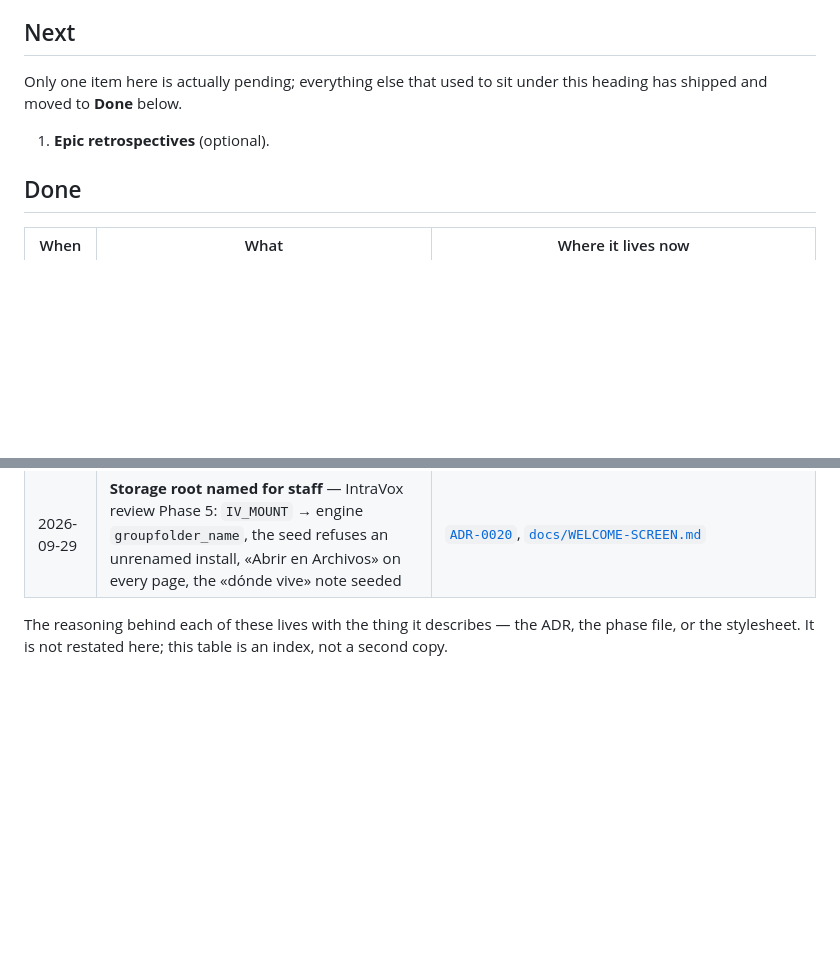
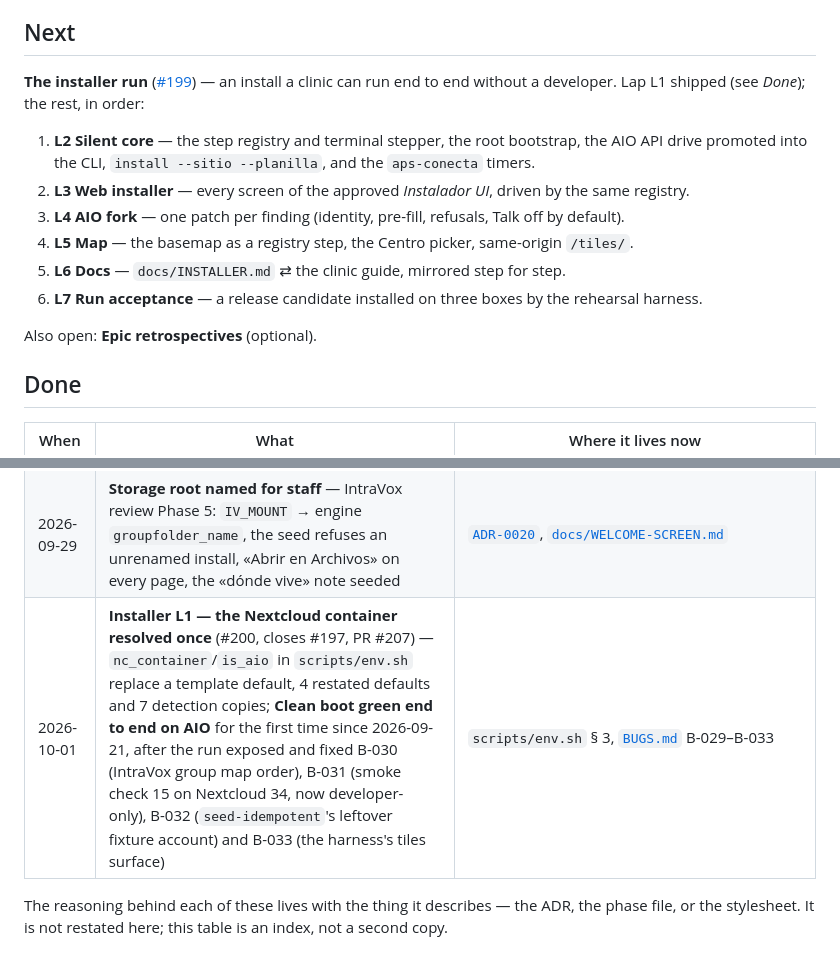
Before and after one commit to APS-Conecta/gestion, a Markdown page: ROADMAP.md, 2 parts joined by grey strips. Rendered like a GitHub page; blank space fills up the shorter version.

Commit message:
docs(roadmap): installer L1 done — the container resolved once, Clean boot green end to end; the run's remaining laps L2–L7 are Next
Co-Authored-By: Claude Opus 5.5 <noreply@anthropic.com>

```diff
--- a/ROADMAP.md
+++ b/ROADMAP.md
@@ -39,10 +39,18 @@ formatting loss that implies** (issue #45).
 
 ## Next
 
-Only one item here is actually pending; everything else that used to sit under this heading has
-shipped and moved to **Done** below.
+**The installer run** ([#199](https://github.com/APS-Conecta/gestion/issues/199)) — an install a clinic
+can run end to end without a developer. Lap L1 shipped (see *Done*); the rest, in order:
 
-1. **Epic retrospectives** (optional).
+1. **L2 Silent core** — the step registry and terminal stepper, the root bootstrap, the AIO API drive
+   promoted into the CLI, `install --sitio --planilla`, and the `aps-conecta` timers.
+2. **L3 Web installer** — every screen of the approved *Instalador UI*, driven by the same registry.
+3. **L4 AIO fork** — one patch per finding (identity, pre-fill, refusals, Talk off by default).
+4. **L5 Map** — the basemap as a registry step, the Centro picker, same-origin `/tiles/`.
+5. **L6 Docs** — `docs/INSTALLER.md` ⇄ the clinic guide, mirrored step for step.
+6. **L7 Run acceptance** — a release candidate installed on three boxes by the rehearsal harness.
+
+Also open: **Epic retrospectives** (optional).
 
 ## Done
 
@@ -70,6 +78,7 @@ shipped and moved to **Done** below.
 | 2026-09-25 | **Org-wide hardening program (12 phases)** — postures, drift gates, manuals under version control, org CI template; validated pass | `.github/workflows/ci.yml`, `docs/adr/`, validation in the org artifacts repo |
 | 2026-09-28 | Welcome tree declared per site and converged per section — IntraVox review Phase 3: `SITE_WELCOME`, one renderer, `occ intravox:import --skip-existing`, the ten static team pages retired; review Phases 4 (walls) and 5 (discoverability) are next | `docs/adr/0019-the-welcome-tree-is-declared-and-converged-per-section.md`, `provisioning/intravox/render.py`, `docs/WELCOME-SCREEN.md` |
 | 2026-09-29 | **Storage root named for staff** — IntraVox review Phase 5: `IV_MOUNT` → engine `groupfolder_name`, the seed refuses an unrenamed install, «Abrir en Archivos» on every page, the «dónde vive» note seeded | [`ADR-0020`](docs/adr/0020-the-storage-root-is-named-for-staff.md), [`docs/WELCOME-SCREEN.md`](docs/WELCOME-SCREEN.md) |
+| 2026-10-01 | **Installer L1 — the Nextcloud container resolved once** (#200, closes #197, PR #207) — `nc_container`/`is_aio` in `scripts/env.sh` replace a template default, 4 restated defaults and 7 detection copies; **Clean boot green end to end on AIO** for the first time since 2026-09-21, after the run exposed and fixed B-030 (IntraVox group map order), B-031 (smoke check 15 on Nextcloud 34, now developer-only), B-032 (`seed-idempotent`'s leftover fixture account) and B-033 (the harness's tiles surface) | `scripts/env.sh` § 3, [`BUGS.md`](BUGS.md) B-029–B-033 |
 
 The reasoning behind each of these lives with the thing it describes — the ADR, the phase file, or
 the stylesheet. It is not restated here; this table is an index, not a second copy.
```
